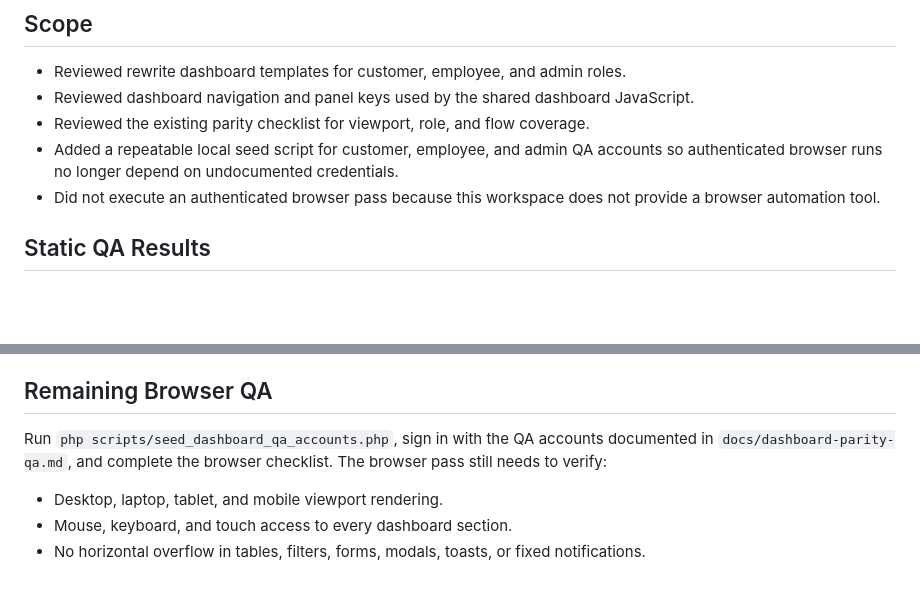
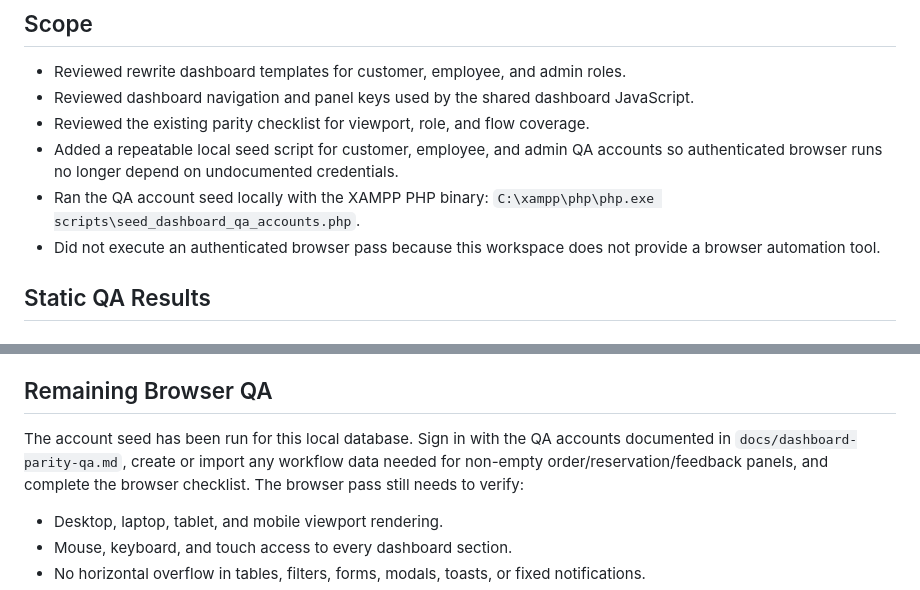
Before and after one commit to Britss/grande, a Markdown page: docs/dashboard-parity-qa-2026-04-14.md, 2 parts joined by grey strips. GitHub-like rendering; blank space fills up the shorter version.

```diff
--- a/docs/dashboard-parity-qa-2026-04-14.md
+++ b/docs/dashboard-parity-qa-2026-04-14.md
@@ -13,6 +13,8 @@ workspace without authenticated browser sessions. Use it with
 - Added a repeatable local seed script for customer, employee, and admin QA
   accounts so authenticated browser runs no longer depend on undocumented
   credentials.
+- Ran the QA account seed locally with the XAMPP PHP binary:
+  `C:\xampp\php\php.exe scripts\seed_dashboard_qa_accounts.php`.
 - Did not execute an authenticated browser pass because this workspace does not
   provide a browser automation tool.
 
@@ -70,9 +72,10 @@ workspace without authenticated browser sessions. Use it with
 
 ## Remaining Browser QA
 
-Run `php scripts/seed_dashboard_qa_accounts.php`, sign in with the QA accounts
-documented in `docs/dashboard-parity-qa.md`, and complete the browser checklist.
-The browser pass still needs to verify:
+The account seed has been run for this local database. Sign in with the QA
+accounts documented in `docs/dashboard-parity-qa.md`, create or import any
+workflow data needed for non-empty order/reservation/feedback panels, and
+complete the browser checklist. The browser pass still needs to verify:
 
 - Desktop, laptop, tablet, and mobile viewport rendering.
 - Mouse, keyboard, and touch access to every dashboard section.
```
Also changed, not shown: PLAN.md (+3 -1 lines), docs/dashboard-parity-qa.md (+6 -0 lines).
